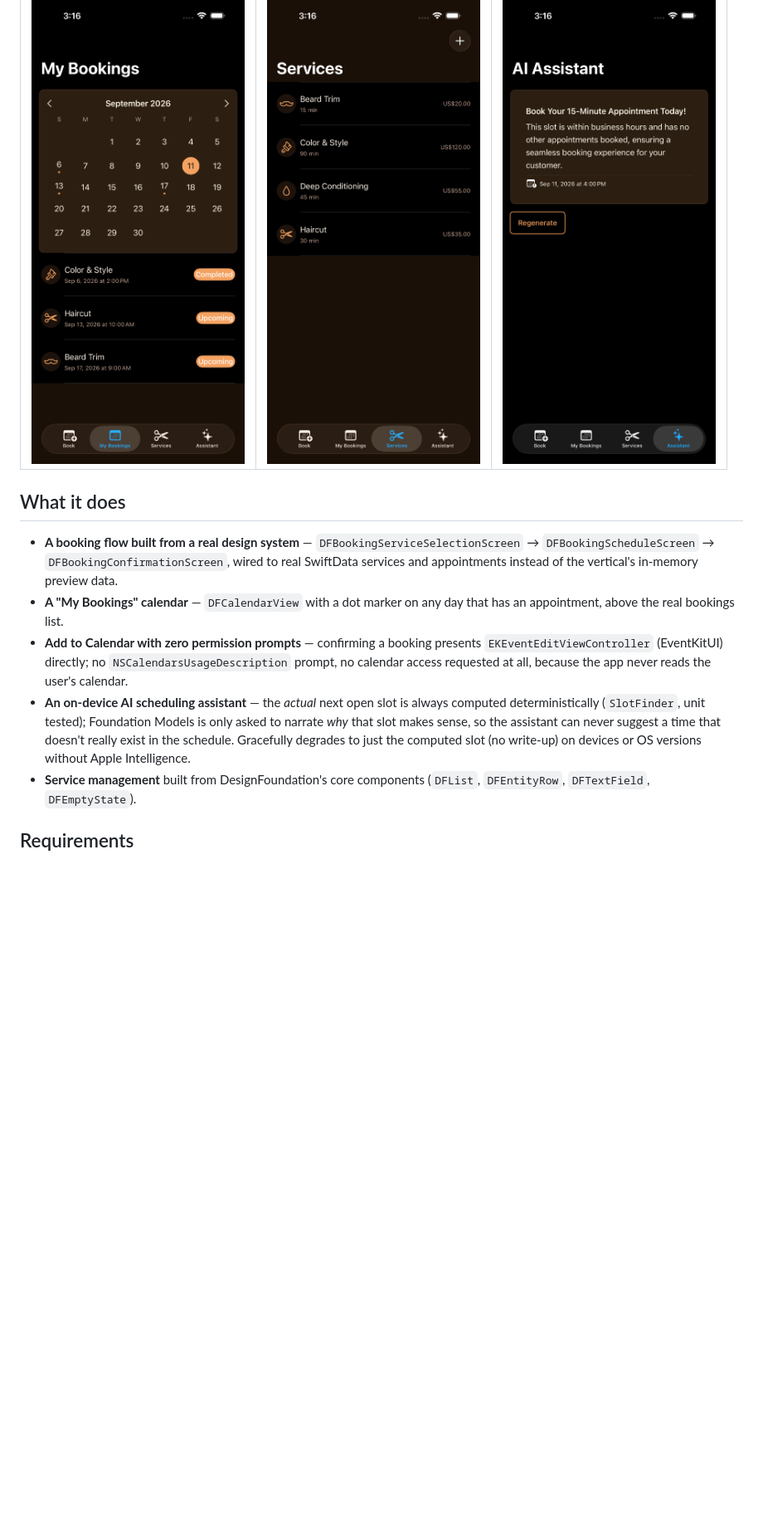
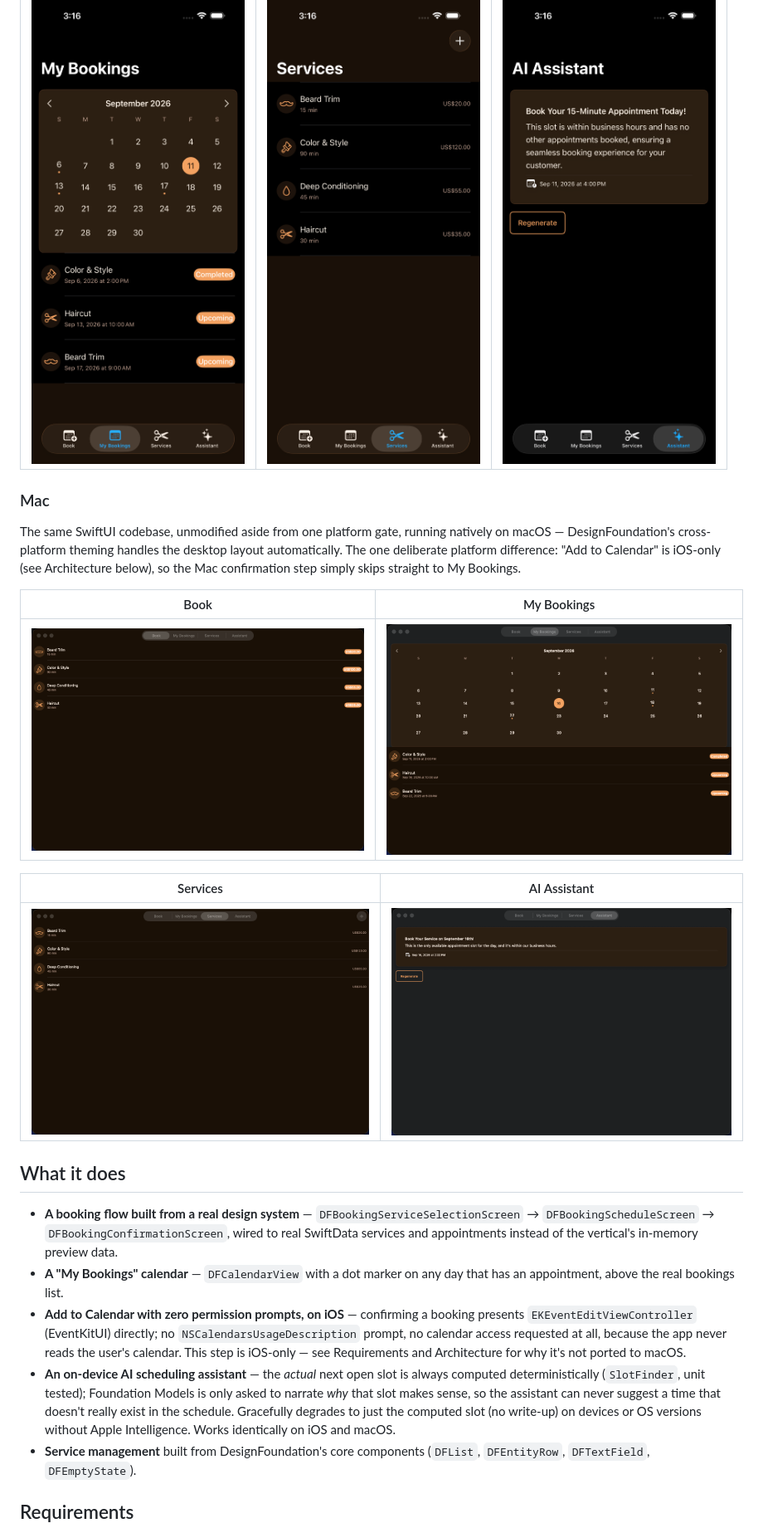
Before and after one commit to NerdSnipe-Inc/BookLens, a Markdown page: README.md, the part around one of its changes. Shown at 83% size. GitHub-like rendering; pictures changed too: images/mac-assistant.png (added), images/mac-book.png (added), images/mac-my-bookings.png (added); blank space fills up the shorter version.

```diff
--- a/README.md
+++ b/README.md
@@ -53,6 +56,21 @@ on iOS 26? This is a full app, not a snippet.
 |---|---|---|
 | ![Calendar and upcoming bookings](images/my-bookings.png) | ![Manage services](images/services.png) | ![On-device scheduling suggestion](images/ai-assistant.png) |
 
+### Mac
+
+The same SwiftUI codebase, unmodified aside from one platform gate, running natively on macOS —
+DesignFoundation's cross-platform theming handles the desktop layout automatically. The one
+deliberate platform difference: "Add to Calendar" is iOS-only (see Architecture below), so the
+Mac confirmation step simply skips straight to My Bookings.
+
+| Book | My Bookings |
+|---|---|
+| ![macOS booking screen](images/mac-book.png) | ![macOS bookings calendar](images/mac-my-bookings.png) |
+
+| Services | AI Assistant |
+|---|---|
+| ![macOS services list](images/mac-services.png) | ![macOS on-device scheduling suggestion](images/mac-assistant.png) |
+
 ## What it does
 
 - **A booking flow built from a real design system** — `DFBookingServiceSelectionScreen` →
@@ -60,14 +78,15 @@ on iOS 26? This is a full app, not a snippet.
   and appointments instead of the vertical's in-memory preview data.
 - **A "My Bookings" calendar** — `DFCalendarView` with a dot marker on any day that has an
   appointment, above the real bookings list.
-- **Add to Calendar with zero permission prompts** — confirming a booking presents
+- **Add to Calendar with zero permission prompts, on iOS** — confirming a booking presents
   `EKEventEditViewController` (EventKitUI) directly; no `NSCalendarsUsageDescription` prompt,
-  no calendar access requested at all, because the app never reads the user's calendar.
+  no calendar access requested at all, because the app never reads the user's calendar. This
+  step is iOS-only — see Requirements and Architecture for why it's not ported to macOS.
 - **An on-device AI scheduling assistant** — the *actual* next open slot is always computed
   deterministically (`SlotFinder`, unit tested); Foundation Models is only asked to narrate
   *why* that slot makes sense, so the assistant can never suggest a time that doesn't really
   exist in the schedule. Gracefully degrades to just the computed slot (no write-up) on devices
-  or OS versions without Apple Intelligence.
+  or OS versions without Apple Intelligence. Works identically on iOS and macOS.
 - **Service management** built from DesignFoundation's core components (`DFList`, `DFEntityRow`,
   `DFTextField`, `DFEmptyState`).
 
```
Also changed, not shown: other parts of README.md (+41 -19 lines), 3 other files.
